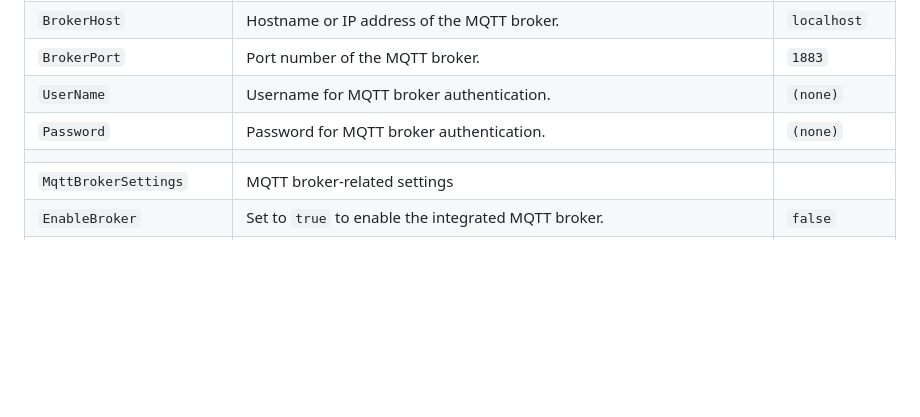
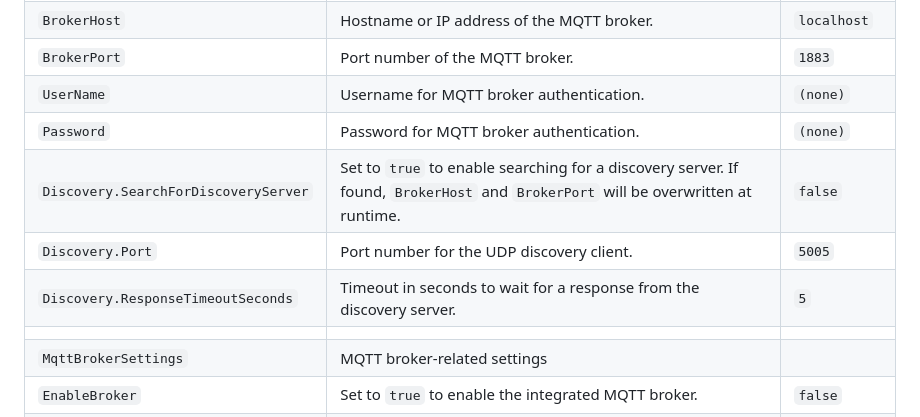
Before and after one commit to msiggi/MQTT-Services, a Markdown page: README.md, the part around the change. GitHub-like rendering; blank space fills up the shorter version.

Commit message:
Add discovery server support for MQTT broker
Extended MQTT broker configuration with options for automatic
discovery server detection. Added the following settings:
- `Discovery.SearchForDiscoveryServer`: Enables discovery
  server search, overwriting `BrokerHost` and `BrokerPort`
  at runtime if a server is found.
- `Discovery.Port`: Specifies the UDP client port for
  discovery. Default: `5005`.
- `Discovery.ResponseTimeoutSeconds`: Sets the timeout in
  seconds for waiting for a discovery server response.
  Default: `5`.

These changes improve flexibility and reduce manual
configuration in dynamic network environments.

```diff
--- a/README.md
+++ b/README.md
@@ -195,6 +195,9 @@ That's it! A simple MQTT broker is now running in your application. For example,
 | `BrokerPort`                  | Port number of the MQTT broker.                                                                           | `1883`                           |
 | `UserName`                    | Username for MQTT broker authentication.                                                                  | `(none)`                          |
 | `Password`                    | Password for MQTT broker authentication.                                                                  | `(none)`                          |
+| `Discovery.SearchForDiscoveryServer`| Set to `true` to enable searching for a discovery server. If found, `BrokerHost` and `BrokerPort` will be overwritten at runtime. | `false`                          |
+| `Discovery.Port`               | Port number for the UDP discovery client.                                                                 | `5005`                           |
+| `Discovery.ResponseTimeoutSeconds` | Timeout in seconds to wait for a response from the discovery server.                                      | `5`                              |
 |                                |                                                                                                           |                                  |
 | `MqttBrokerSettings`         | MQTT broker-related settings                                                                               |                                  |
 | `EnableBroker`                | Set to `true` to enable the integrated MQTT broker.                                                      | `false`                          |
```
